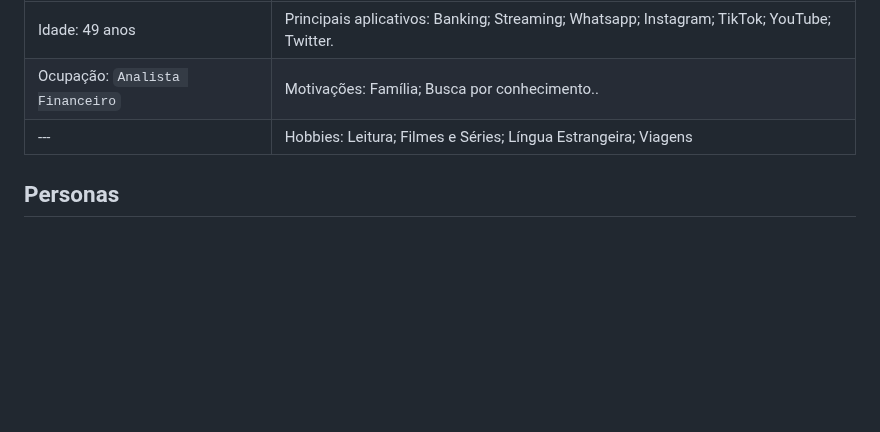
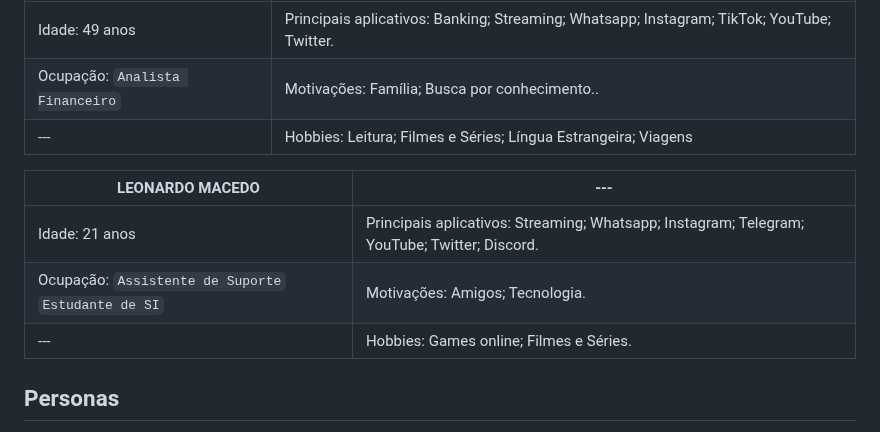
Before and after one commit to ICEI-PUC-Minas-PMV-ADS/pmv-ads-2023-1-e1-proj-web-t3-pmv-ads-2023-1-e1-proj-web-t3-g1, a Markdown page: docs/02-Especificação do Projeto.md, the part around the change. Drawn GitHub-style; blank space fills up the shorter version.

```diff
--- a/docs/02-Especificação do Projeto.md
+++ b/docs/02-Especificação do Projeto.md
@@ -9,6 +9,13 @@ Personas
 | Idade: 49 anos    |	Principais aplicativos: Banking; Streaming; Whatsapp; Instagram; TikTok; YouTube; Twitter. |
 | Ocupação: `Analista Financeiro` | Motivações: Família; Busca por conhecimento.. | Objetivos: Seguir evoluindo profissionalmente. |
 | --- |	Hobbies: Leitura; Filmes e Séries; Língua Estrangeira; Viagens |
+
+
+| LEONARDO MACEDO  | --- |
+| ----------------- | --- |
+| Idade: 21 anos    |	Principais aplicativos: Streaming; Whatsapp; Instagram; Telegram; YouTube; Twitter; Discord. |
+| Ocupação: `Assistente de Suporte` `Estudante de SI` | Motivações: Amigos; Tecnologia. | Objetivos: Trabalhar como gestor em tecnologia (gestão de pessoal). |
+| --- |	Hobbies: Games online; Filmes e Séries. |
 
 
 ## Personas
```
